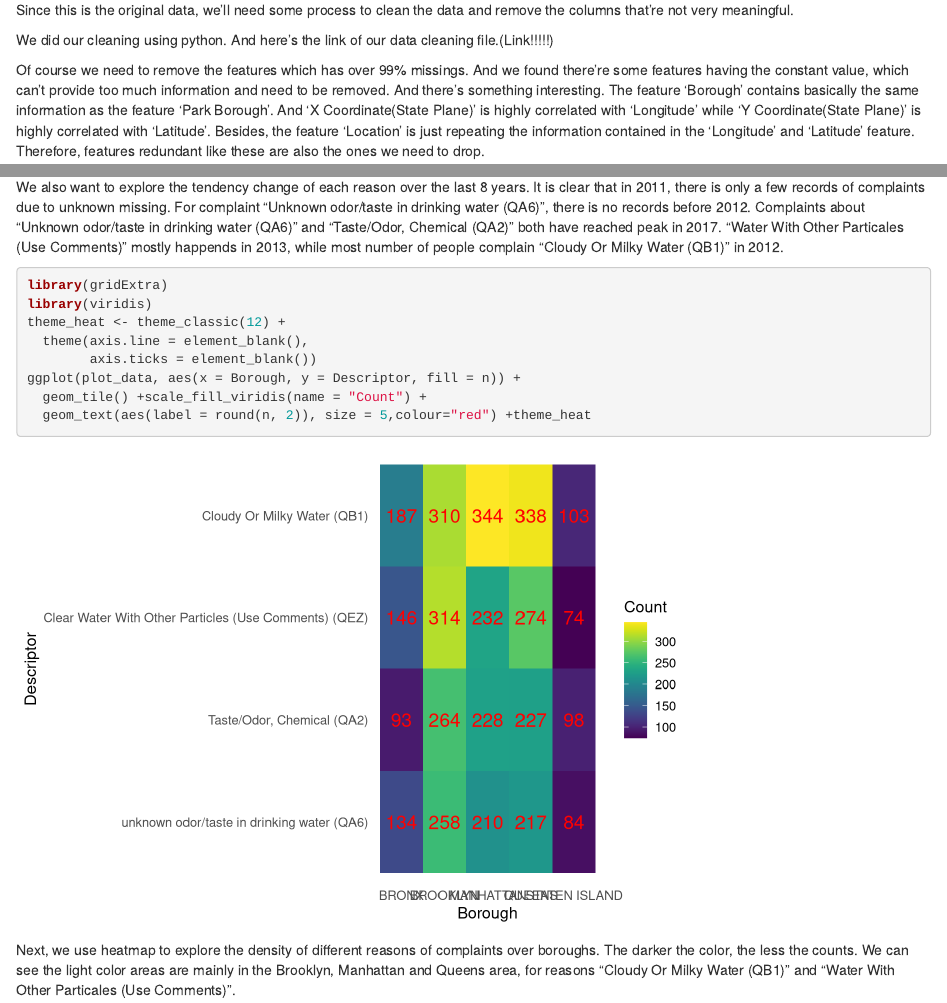
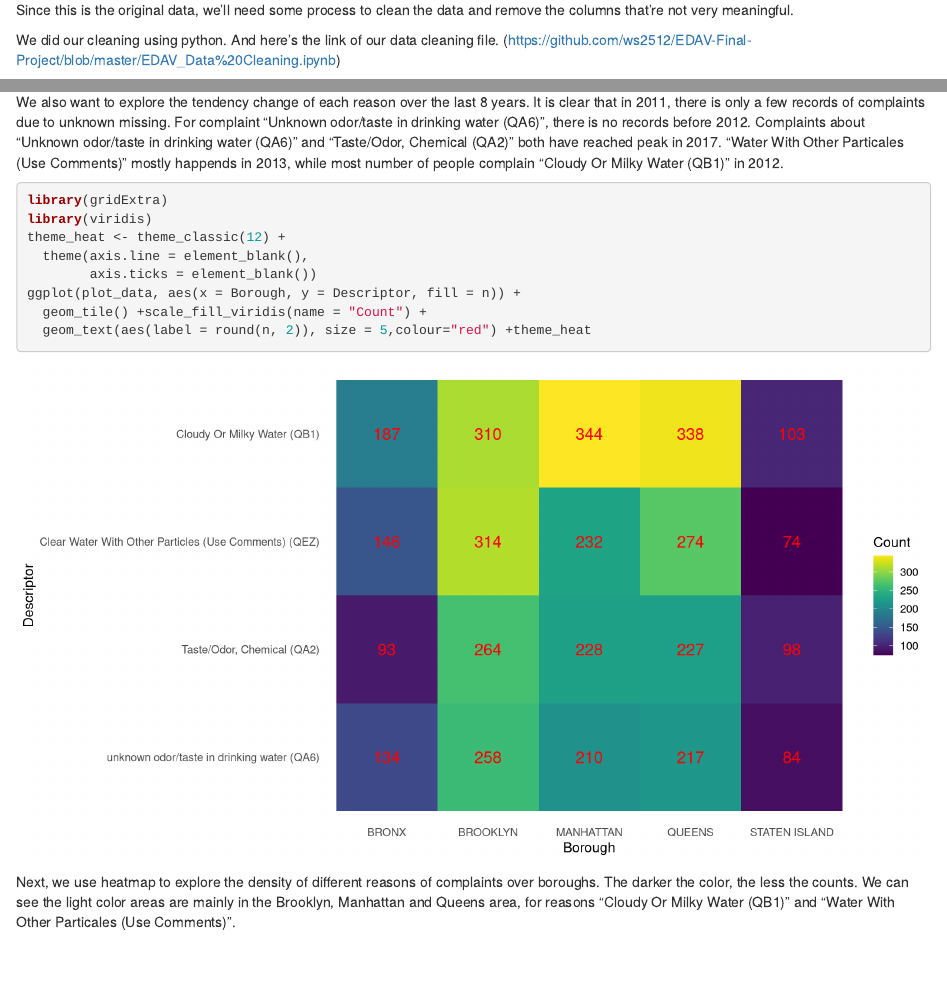
Before and after one commit to ws2512/EDAV-Final-Project, an R Markdown document (EDAV_final project.Rmd): the page in a window 1100 px wide, from 870 px down, and a second part further down, joined at a grey line. Rendered offline with R 4.5, knitr and Pandoc, with nearby package versions; some code elsewhere in the file could not run offline.

Commit message:
fix typo

````diff
--- a/EDAV_final project.Rmd
+++ b/EDAV_final project.Rmd
@@ -40,7 +40,7 @@ From above we can find two missing patterns of the original data. The first patt
 
 Since this is the original data, we'll need some process to clean the data and remove the columns that're not very meaningful.
 
-We did our cleaning using python. And here's the link of our data cleaning file.(Link!!!!!)
+We did our cleaning using python. And here's the link of our data cleaning file.       (https://github.com/ws2512/EDAV-Final-Project/blob/master/EDAV_Data%20Cleaning.ipynb)
 
 Of course we need to remove the features which has over 99% missings. And we found there're some features having the constant value, which can't provide too much information and need to be removed. And there's something interesting. The feature 'Borough' contains basically the same information as the feature 'Park Borough'. And 'X Coordinate(State Plane)' is highly correlated with 'Longitude' while 'Y Coordinate(State Plane)' is highly correlated with 'Latitude'. Besides, the feature 'Location' is just repeating the information contained in the 'Longitude' and 'Latitude' feature. Therefore, features redundant like these are also the ones we need to drop.
 
@@ -317,7 +317,7 @@ ggplot(plot_data1, aes(Year, n))+ facet_wrap(~Descriptor,scales = "free") + geom
 
 We also want to explore the tendency change of each reason over the last 8 years. It is clear that in 2011, there is only a few records of complaints due to unknown missing. For complaint “Unknown odor/taste in drinking water (QA6)”, there is no records before 2012. Complaints about “Unknown odor/taste in drinking water (QA6)” and “Taste/Odor, Chemical (QA2)” both have reached peak in 2017. “Water With Other Particales (Use Comments)” mostly happends in 2013, while most number of people complain “Cloudy Or Milky Water (QB1)” in 2012.
 
-```{r}
+```{r,fig.width = 11, fig.height = 6}
 library(gridExtra)
 library(viridis)
 theme_heat <- theme_classic(12) +
````
Also changed, not shown: EDAV_final project.Rmd (2 more changed lines).
